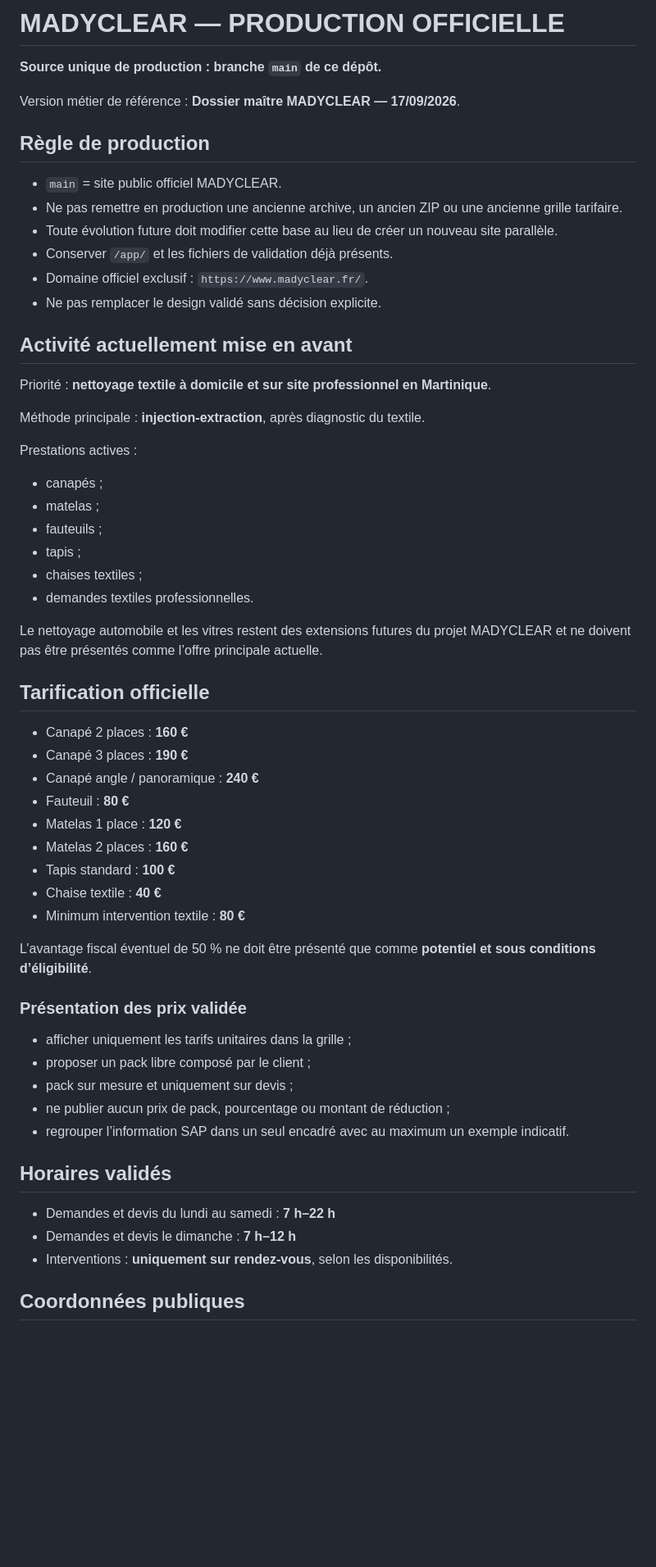
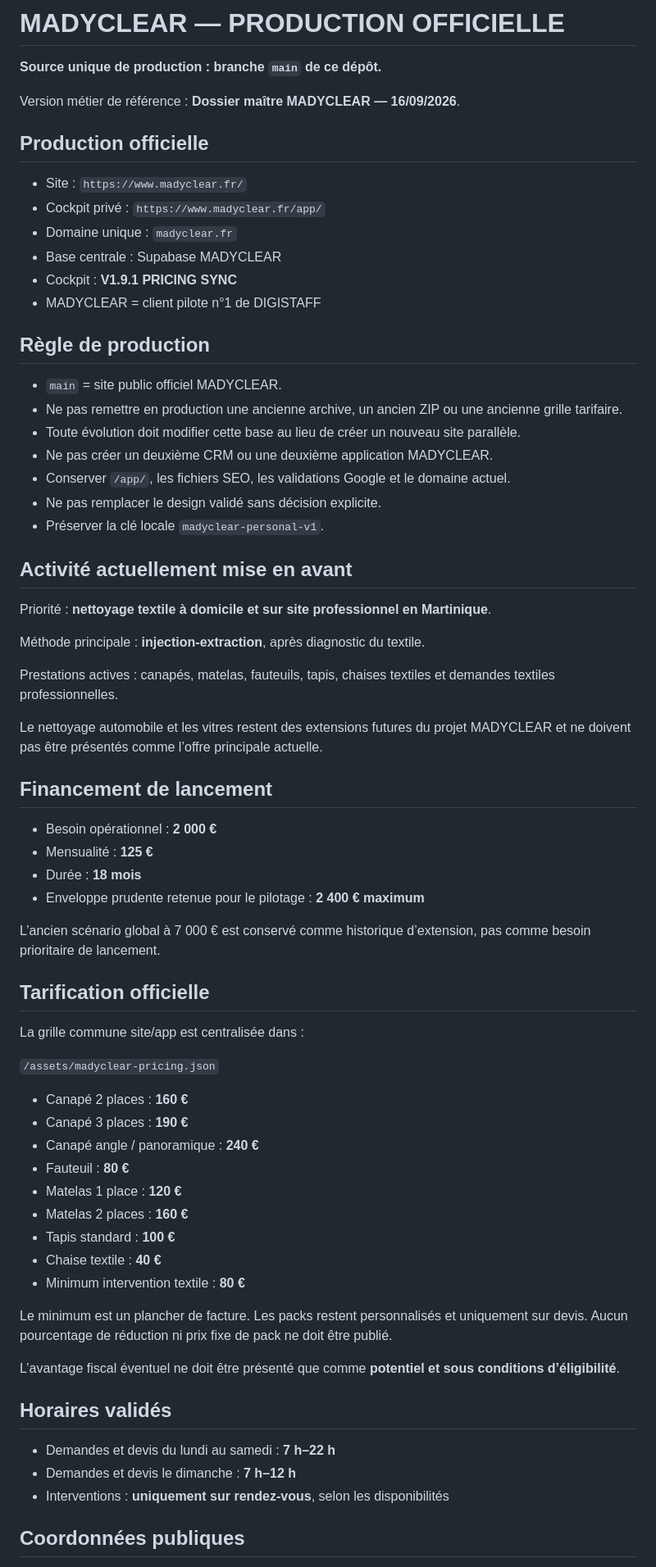
Before and after one commit to gianny89com-maker/madyclear-site, a Markdown page: README.md, the part around one of its changes. Shown at 82% size. Drawn GitHub-style; blank space fills up the shorter version.

```diff
--- a/README.md
+++ b/README.md
@@ -2,16 +2,26 @@
 
 **Source unique de production : branche `main` de ce dépôt.**
 
-Version métier de référence : **Dossier maître MADYCLEAR — 17/09/2026**.
+Version métier de référence : **Dossier maître MADYCLEAR — 16/09/2026**.
+
+## Production officielle
+
+- Site : `https://www.madyclear.fr/`
+- Cockpit privé : `https://www.madyclear.fr/app/`
+- Domaine unique : `madyclear.fr`
+- Base centrale : Supabase MADYCLEAR
+- Cockpit : **V1.9.1 PRICING SYNC**
+- MADYCLEAR = client pilote n°1 de DIGISTAFF
 
 ## Règle de production
 
 - `main` = site public officiel MADYCLEAR.
 - Ne pas remettre en production une ancienne archive, un ancien ZIP ou une ancienne grille tarifaire.
-- Toute évolution future doit modifier cette base au lieu de créer un nouveau site parallèle.
-- Conserver `/app/` et les fichiers de validation déjà présents.
-- Domaine officiel exclusif : `https://www.madyclear.fr/`.
+- Toute évolution doit modifier cette base au lieu de créer un nouveau site parallèle.
+- Ne pas créer un deuxième CRM ou une deuxième application MADYCLEAR.
+- Conserver `/app/`, les fichiers SEO, les validations Google et le domaine actuel.
 - Ne pas remplacer le design validé sans décision explicite.
+- Préserver la clé locale `madyclear-personal-v1`.
 
 ## Activité actuellement mise en avant
 
@@ -19,17 +29,24 @@ Priorité : **nettoyage textile à domicile et sur site professionnel en Martini
 
 Méthode principale : **injection-extraction**, après diagnostic du textile.
 
-Prestations actives :
-- canapés ;
-- matelas ;
-- fauteuils ;
-- tapis ;
-- chaises textiles ;
-- demandes textiles professionnelles.
+Prestations actives : canapés, matelas, fauteuils, tapis, chaises textiles et demandes textiles professionnelles.
 
 Le nettoyage automobile et les vitres restent des extensions futures du projet MADYCLEAR et ne doivent pas être présentés comme l’offre principale actuelle.
 
+## Financement de lancement
+
+- Besoin opérationnel : **2 000 €**
+- Mensualité : **125 €**
+- Durée : **18 mois**
+- Enveloppe prudente retenue pour le pilotage : **2 400 € maximum**
+
+L’ancien scénario global à 7 000 € est conservé comme historique d’extension, pas comme besoin prioritaire de lancement.
+
 ## Tarification officielle
+
+La grille commune site/app est centralisée dans :
+
+`/assets/madyclear-pricing.json`
 
 - Canapé 2 places : **160 €**
 - Canapé 3 places : **190 €**
@@ -41,21 +58,15 @@ Le nettoyage automobile et les vitres restent des extensions futures du projet M
 - Chaise textile : **40 €**
 - Minimum intervention textile : **80 €**
 
-L’avantage fiscal éventuel de 50 % ne doit être présenté que comme **potentiel et sous conditions d’éligibilité**.
+Le minimum est un plancher de facture. Les packs restent personnalisés et uniquement sur devis. Aucun pourcentage de réduction ni prix fixe de pack ne doit être publié.
 
-### Présentation des prix validée
-
-- afficher uniquement les tarifs unitaires dans la grille ;
-- proposer un pack libre composé par le client ;
-- pack sur mesure et uniquement sur devis ;
-- ne publier aucun prix de pack, pourcentage ou montant de réduction ;
-- regrouper l’information SAP dans un seul encadré avec au maximum un exemple indicatif.
+L’avantage fiscal éventuel ne doit être présenté que comme **potentiel et sous conditions d’éligibilité**.
 
 ## Horaires validés
 
 - Demandes et devis du lundi au samedi : **7 h–22 h**
 - Demandes et devis le dimanche : **7 h–12 h**
-- Interventions : **uniquement sur rendez-vous**, selon les disponibilités.
+- Interventions : **uniquement sur rendez-vous**, selon les disponibilités
 
 ## Coordonnées publiques
 
```
Also changed, not shown: other parts of README.md (+59 -24 lines).
